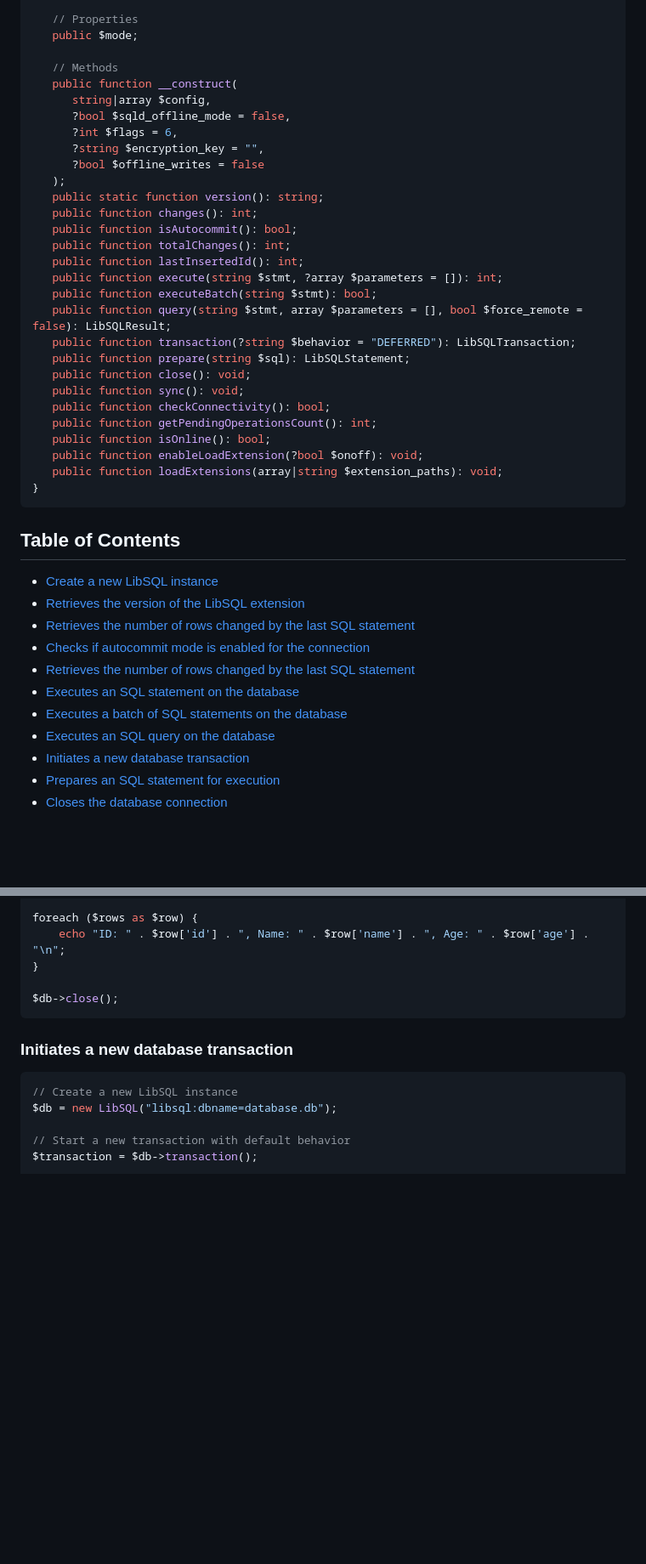
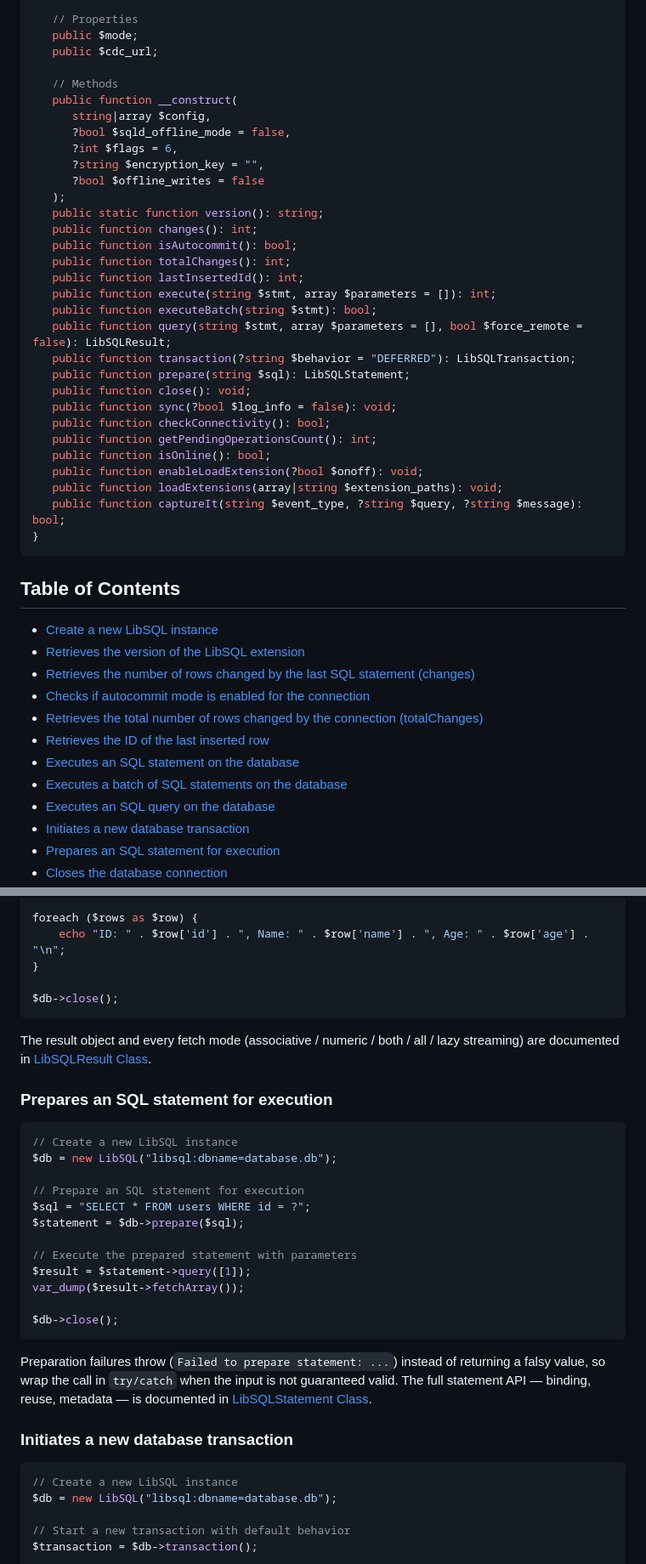
Before and after one commit to tursodatabase/turso-client-php, a Markdown page: docs/LibSQL-class.md, 2 parts joined by grey strips. Shown at 85% size. GitHub-like rendering; blank space fills up the shorter version.

````diff
--- a/docs/LibSQL-class.md
+++ b/docs/LibSQL-class.md
@@ -21,6 +21,7 @@ class LibSQL
 
    // Properties
    public $mode;
+   public $cdc_url;
 
    // Methods
    public function __construct(
@@ -35,18 +36,19 @@ class LibSQL
    public function isAutocommit(): bool;
    public function totalChanges(): int;
    public function lastInsertedId(): int;
-   public function execute(string $stmt, ?array $parameters = []): int;
+   public function execute(string $stmt, array $parameters = []): int;
    public function executeBatch(string $stmt): bool;
    public function query(string $stmt, array $parameters = [], bool $force_remote = false): LibSQLResult;
    public function transaction(?string $behavior = "DEFERRED"): LibSQLTransaction;
    public function prepare(string $sql): LibSQLStatement;
    public function close(): void;
-   public function sync(): void;
+   public function sync(?bool $log_info = false): void;
    public function checkConnectivity(): bool;
    public function getPendingOperationsCount(): int;
    public function isOnline(): bool;
    public function enableLoadExtension(?bool $onoff): void;
    public function loadExtensions(array|string $extension_paths): void;
+   public function captureIt(string $event_type, ?string $query, ?string $message): bool;
 }
 ```
 
@@ -54,11 +56,12 @@ class LibSQL
 
 - [Create a new LibSQL instance](LibSQL-class.md#create-a-new-libsql-instance)
 - [Retrieves the version of the LibSQL extension](LibSQL-class.md#retrieves-the-version-of-the-libsql-extension)
-- [Retrieves the number of rows changed by the last SQL statement](LibSQL-class.md#retrieves-the-number-of-rows-changed-by-the-last-sql-statement)
+- [Retrieves the number of rows changed by the last SQL statement (changes)](LibSQL-class.md#retrieves-the-number-of-rows-changed-by-the-last-sql-statement-changes)
 - [Checks if autocommit mode is enabled for the connection](LibSQL-class.md#checks-if-autocommit-mode-is-enabled-for-the-connection)
-- [Retrieves the number of rows changed by the last SQL statement](LibSQL-class.md#retrieves-the-number-of-rows-changed-by-the-last-sql-statement)
-- [Executes an SQL statement on the database](LibSQL-class.md#executes-a-batch-of-sql-statements-on-the-database)
-- [Executes a batch of SQL statements on the database](LibSQL-class.md#executes-an-sql-statement-on-the-database)
+- [Retrieves the total number of rows changed by the connection (totalChanges)](LibSQL-class.md#retrieves-the-total-number-of-rows-changed-by-the-connection-totalchanges)
+- [Retrieves the ID of the last inserted row](LibSQL-class.md#retrieves-the-id-of-the-last-inserted-row)
+- [Executes an SQL statement on the database](LibSQL-class.md#executes-an-sql-statement-on-the-database)
+- [Executes a batch of SQL statements on the database](LibSQL-class.md#executes-a-batch-of-sql-statements-on-the-database)
 - [Executes an SQL query on the database](LibSQL-class.md#executes-an-sql-query-on-the-database)
 - [Initiates a new database transaction](LibSQL-class.md#initiates-a-new-database-transaction)
 - [Prepares an SQL statement for execution](LibSQL-class.md#prepares-an-sql-statement-for-execution)
@@ -312,6 +330,32 @@ foreach ($rows as $row) {
 $db->close();
 ```
 
+The result object and every fetch mode (associative / numeric / both / all /
+lazy streaming) are documented in
+[LibSQLResult Class](LibSQLResult-class.md).
+
+### Prepares an SQL statement for execution
+
+```php
+// Create a new LibSQL instance
+$db = new LibSQL("libsql:dbname=database.db");
+
+// Prepare an SQL statement for execution
+$sql = "SELECT * FROM users WHERE id = ?";
+$statement = $db->prepare($sql);
+
+// Execute the prepared statement with parameters
+$result = $statement->query([1]);
+var_dump($result->fetchArray());
+
+$db->close();
+```
+
+Preparation failures throw (`Failed to prepare statement: ...`) instead of
+returning a falsy value, so wrap the call in `try/catch` when the input is
+not guaranteed valid. The full statement API — binding, reuse, metadata —
+is documented in [LibSQLStatement Class](LibSQLStatement-class.md).
+
 ### Initiates a new database transaction
 
 ```php
````
Also changed, not shown: other parts of docs/LibSQL-class.md (+52 -24 lines).
